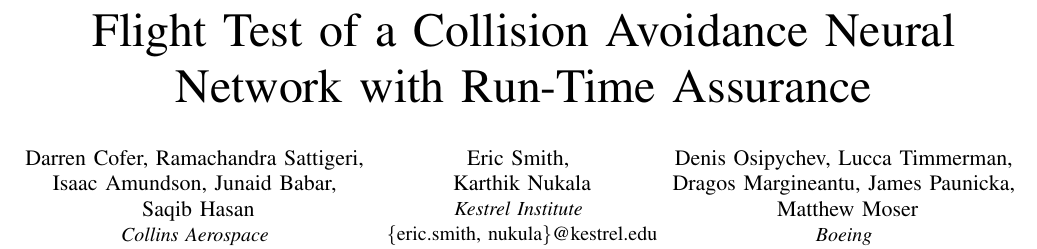
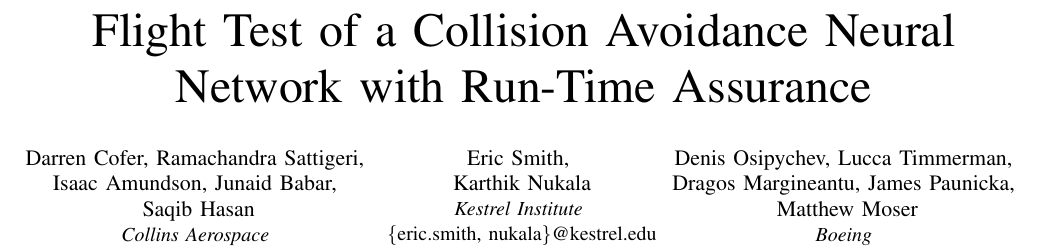
Before and after one commit to darrencofer/AAHAA-DASC-2022, a LaTeX paper (main.tex): part of page 1 of 2, cut so that both start at the same text. Compiled offline with pdfLaTeX; a missing font is replaced by an installed copy or a similar font; a LaTeX package or settings file that is missing is left out.

Commit message:
updated nukula->nukala

```diff
--- a/main.tex
+++ b/main.tex
@@ -27,7 +27,7 @@
 \IEEEauthorblockN{Eric Smith, \\
 Karthik Nukala}
 \IEEEauthorblockA{\textit{Kestrel Institute} \\
-\{eric.smith, nukula\}@kestrel.edu}
+\{eric.smith, nukala\}@kestrel.edu}
 \and
 \IEEEauthorblockN{Denis Osipychev, Lucca Timmerman, \\
 Dragos Margineantu, James Paunicka, \\
```
